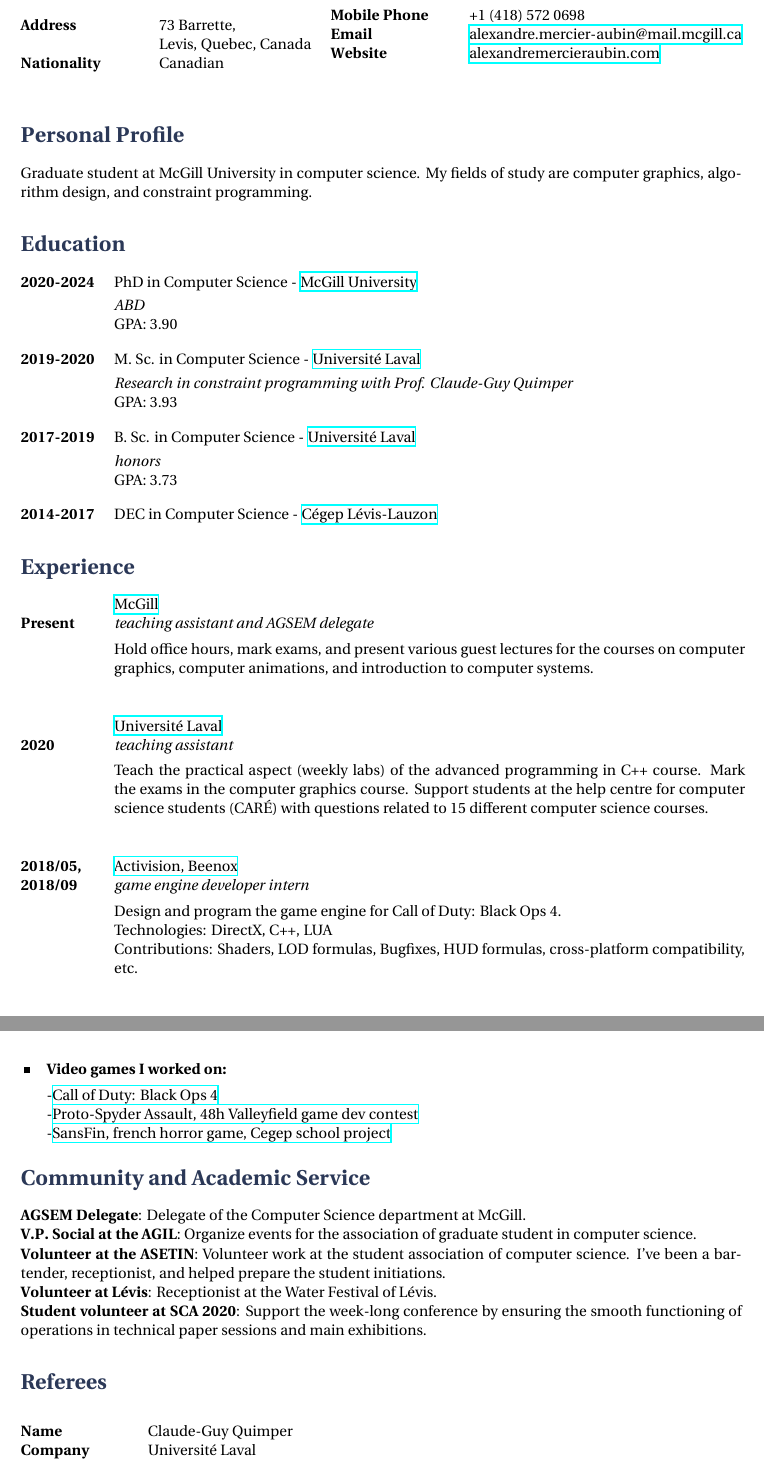
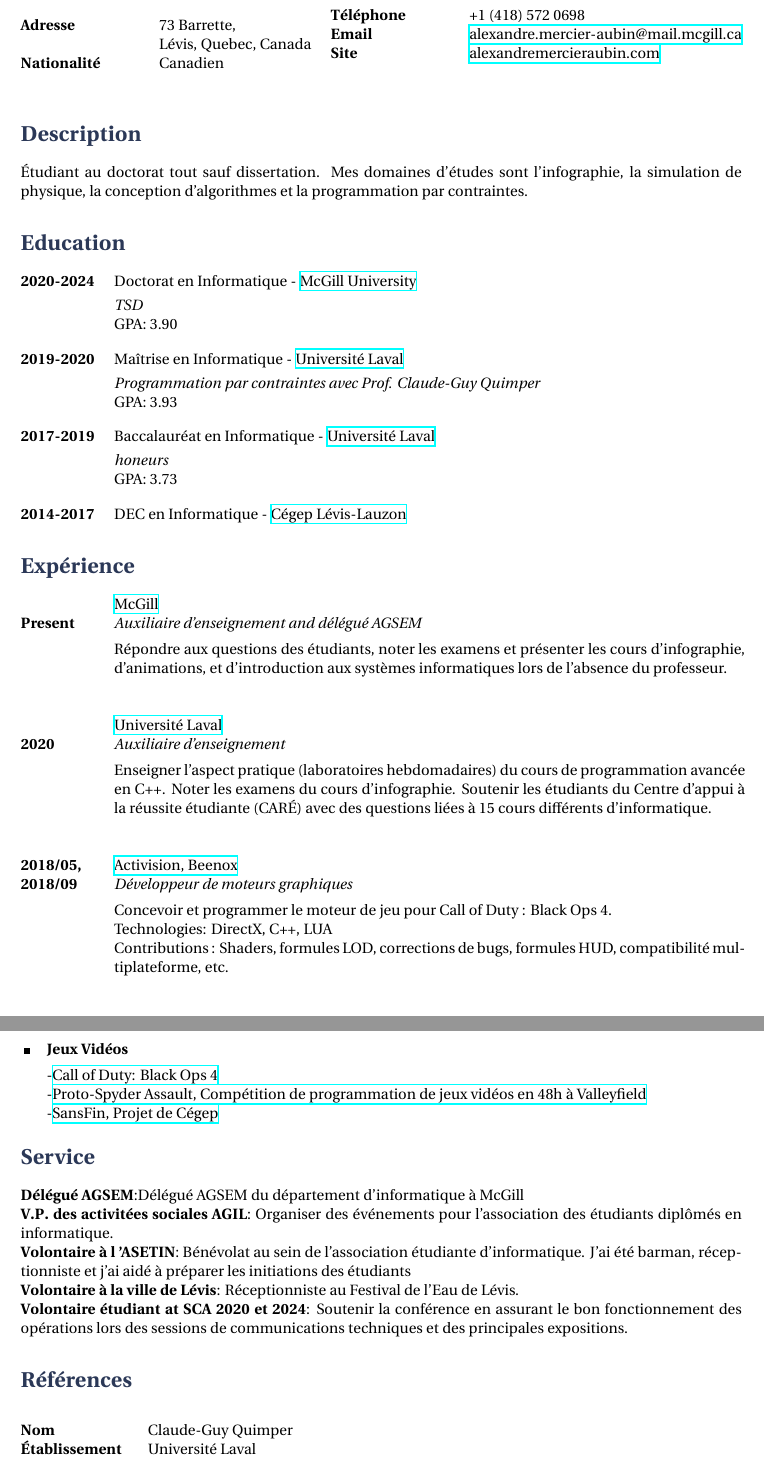
Before and after one commit to AlexandreMercierAubin/CV, a LaTeX CV (cvfr.tex): two parts of pages 1 and 3 of 3, joined at a grey line, cut at the place of the change. Compiled offline with XeLaTeX.

Commit message:
first commit cvfr

```diff
--- a/cvfr.tex
+++ b/cvfr.tex
@@ -21,26 +21,27 @@
 \parbox{0.5\textwidth}{ % First block
 \begin{tabbing} % Enables tabbing
 \hspace{3cm} \= \hspace{4cm} \= \kill % Spacing within the block
-{\bf Address} \> 73 Barrette,\\ % Address line 1
-\> Levis, Quebec, Canada \\ % Address line 2
-{\bf Nationality} \> Canadian % Nationality
+{\bf Adresse} \> 73 Barrette,\\ % Address line 1
+\> Lévis, Quebec, Canada \\ % Address line 2
+{\bf Nationalité} \> Canadien % Nationality
 \end{tabbing}}
 \hfill % Horizontal space between the two blocks
 \parbox{0.5\textwidth}{ % Second block
 \begin{tabbing} % Enables tabbing
 \hspace{3cm} \= \hspace{4cm} \= \kill % Spacing within the block
-{\bf Mobile Phone} \> +1 (418) 572 0698 \\ % Mobile phone
+{\bf Téléphone} \> +1 (418) 572 0698 \\ % Mobile phone
 {\bf Email} \> \href{mailto:alexandre.mercier-aubin@mail.mcgill.ca}{alexandre.mercier-aubin@mail.mcgill.ca} \\ % Email address
-{\bf Website} \> \href{https://alexandremercieraubin.com}{alexandremercieraubin.com} \\
+{\bf Site} \> \href{https://alexandremercieraubin.com}{alexandremercieraubin.com} \\
 \end{tabbing}}
 
 %----------------------------------------------------------------------------------------
 %	PERSONAL PROFILE
 %----------------------------------------------------------------------------------------
 
-\section{Personal Profile}
+\section{Description}
 
-Graduate student at McGill University in computer science. My fields of study are computer graphics, algorithm design, and constraint programming.
+Étudiant au doctorat tout sauf dissertation. Mes domaines d'études sont l'infographie, la simulation de physique, la conception
+d'algorithmes et la programmation par contraintes.
 
 %----------------------------------------------------------------------------------------
 %	EDUCATION SECTION
@@ -49,59 +50,60 @@ Graduate student at McGill University in computer science. My fields of study ar
 \section{Education}
 
 \tabbedblock{
-\bf{2020-2024} \> PhD in Computer Science - \href{https://www.ulaval.ca/en/}{McGill University} \\[3pt]
+\bf{2020-2024} \> Doctorat en  Informatique - \href{https://www.ulaval.ca/en/}{McGill University} \\[3pt]
 \>\+
-\textit{ABD} \> \\
+\textit{TSD} \> \\
 GPA: 3.90
 }
 
 %------------------------------------------------
 
 \tabbedblock{
-\bf{2019-2020} \> M. Sc. in Computer Science - \href{https://www.ulaval.ca/en/}{Université Laval} \\[3pt]
+\bf{2019-2020} \> Maîtrise en  Informatique - \href{https://www.ulaval.ca/en/}{Université Laval} \\[3pt]
 \>\+
-\textit{Research in constraint programming with Prof. Claude-Guy Quimper} \> \\
+\textit{Programmation par contraintes avec Prof. Claude-Guy Quimper} \> \\
 GPA: 3.93
 }
 
 \tabbedblock{
-\bf{2017-2019} \> B. Sc. in Computer Science - \href{https://www.ulaval.ca/en/}{Université Laval}\\[3pt]
+\bf{2017-2019} \> Baccalauréat en Informatique - \href{https://www.ulaval.ca/en/}{Université Laval}\\[3pt]
 \>\+
-\textit{honors} \> \\
+\textit{honeurs} \> \\
 GPA: 3.73
 }
 
 \tabbedblock{
-\bf{2014-2017} \> DEC in Computer Science - \href{http://cll.qc.ca/}{Cégep Lévis-Lauzon}
+\bf{2014-2017} \> DEC en Informatique - \href{http://cll.qc.ca/}{Cégep Lévis-Lauzon}
 }
 
 %----------------------------------------------------------------------------------------
 %	EMPLOYMENT HISTORY SECTION
 %----------------------------------------------------------------------------------------
 
-\section{Experience}
+\section{Expérience}
 \job
 {}{Present}
 {McGill}
 {mcgill.ca}
-{teaching assistant and AGSEM delegate}
-{Hold office hours, mark exams, and present various guest lectures for the courses on computer graphics, computer animations, and introduction to computer systems.}
+{Auxiliaire d'enseignement and délégué AGSEM}
+{Répondre aux questions des étudiants, noter les examens et présenter les cours d'infographie,
+d'animations, et d'introduction aux systèmes informatiques lors de l'absence du professeur.}
 
 \job
 {}{2020}
 {Université Laval}
 {https://www.ulaval.ca/en/}
-{teaching assistant}
-{Teach the practical aspect (weekly labs) of the advanced programming in C++ course. Mark the exams in the computer graphics course. Support students at the help centre for computer science students (CARÉ) with questions related to 15 different computer science courses.}
+{Auxiliaire d'enseignement}
+{Enseigner l'aspect pratique (laboratoires hebdomadaires) du cours de programmation avancée en C++. Noter les examens du cours d'infographie. Soutenir les étudiants du Centre d'appui à la réussite étudiante (CARÉ) avec des questions liées à 15 cours différents d'informatique.}
 
 \job
 {2018/05,}{2018/09}
 {Activision, Beenox}
 {https://www.activision.com/}
-{game engine developer intern}
-{Design and program the game engine for Call of Duty: Black Ops 4.\\
+{Développeur de moteurs graphiques}
+{Concevoir et programmer le moteur de jeu pour Call of Duty : Black Ops 4.\\
  Technologies: DirectX, C++, LUA \\
- Contributions: Shaders, LOD formulas, Bugfixes, HUD formulas, cross-platform compatibility, etc.}
+ Contributions : Shaders, formules LOD, corrections de bugs, formules HUD, compatibilité multiplateforme, etc.}
 
 %------------------------------------------------
 
@@ -187,42 +184,44 @@ All of my publication are listed on my website: \href{https://alexandremercierau
-\skillgroup{Engines}
+\skillgroup{Moteurs Graphiques}
 {
 -\href{https://github.com/AlexandreMercierAubin/AdaptiveRigidification2022}{Adaptive Rigidification Engine}\\
 -\href{https://github.com/AlexandreMercierAubin/ComputerGraphics}{A simple computer graphics engine}\\
 
 }
 
-\skillgroup{Video games I worked on:}
+\skillgroup{Jeux Vidéos}
 {
 -\href{https://www.callofduty.com/ca/en/blackops4}{Call of Duty: Black Ops 4}
 
--\href{https://youtu.be/qJjy8b0kuSY}{Proto-Spyder Assault, 48h Valleyfield game dev contest}
+-\href{https://youtu.be/qJjy8b0kuSY}{Proto-Spyder Assault, Compétition de programmation de jeux vidéos en 48h à Valleyfield}
 
--\href{https://youtu.be/s6vr07Nt1IY}{SansFin, french horror game, Cegep school project}
+-\href{https://youtu.be/s6vr07Nt1IY}{SansFin, Projet de Cégep}
 }
 
-\section{Community and Academic Service}
-\textbf{AGSEM Delegate}: Delegate of the Computer Science department at McGill.
+\section{Service}
+\textbf{Délégué AGSEM}:Délégué AGSEM du département d'informatique à McGill
 
-\textbf{V.P. Social at the AGIL}: Organize events for the association of graduate student in computer science.
+\textbf{V.P. des activitées sociales AGIL}: Organiser des événements pour l'association des étudiants diplômés en informatique.
 
-\textbf{Volunteer at the ASETIN}: Volunteer work at the student association of computer science. I've been a bartender, receptionist, and helped prepare the student initiations.
+\textbf{Volontaire à l 'ASETIN}: Bénévolat au sein de l'association étudiante d'informatique. J'ai été barman, réceptionniste et j'ai
+aidé à préparer les initiations des étudiants
 
-\textbf{Volunteer at Lévis}: Receptionist at the Water Festival of Lévis.
+\textbf{Volontaire à la ville de Lévis}: Réceptionniste au Festival de l'Eau de Lévis.
 
-\textbf{Student volunteer at SCA 2020}: Support the week-­long conference by ensuring the smooth functioning of operations in technical paper sessions and main exhibitions.
+\textbf{Volontaire étudiant at SCA 2020 et 2024}: Soutenir la conférence en assurant le bon fonctionnement des opérations lors des
+sessions de communications techniques et des principales expositions.
 %----------------------------------------------------------------------------------------
 %	REFEREE SECTION
 %----------------------------------------------------------------------------------------
 
-\section{Referees}
+\section{Références}
 
 \parbox{0.5\textwidth}{
 \begin{tabbing}
 \hspace{2.75cm} \= \hspace{4cm} \= \kill
-{\bf Name} \> Claude-Guy Quimper \\
-{\bf Company} \> Université Laval \\
-{\bf Position} \> Associate Professor \\
-{\bf Contact} \> \href{mailto:Claude-Guy.Quimper@ift.ulaval.ca}{Claude-Guy.Quimper@ift.ulaval.ca}
+{\bf Nom} \> Claude-Guy Quimper \\
+{\bf Établissement} \> Université Laval \\
+{\bf Poste} \> Professeur Agrégé \\
+{\bf Email} \> \href{mailto:Claude-Guy.Quimper@ift.ulaval.ca}{Claude-Guy.Quimper@ift.ulaval.ca}
 \end{tabbing}}\\
 
 \parbox{0.5\textwidth}{
```
Also changed, not shown: cv.tex (+2 -2 lines), cv.pdf, cvfr.tex (61 more changed lines).
